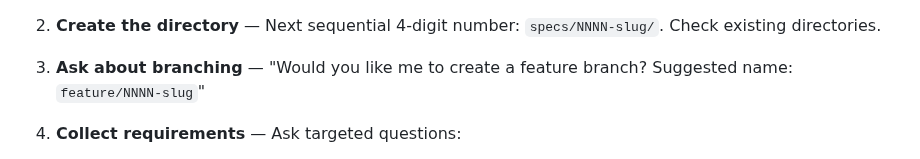
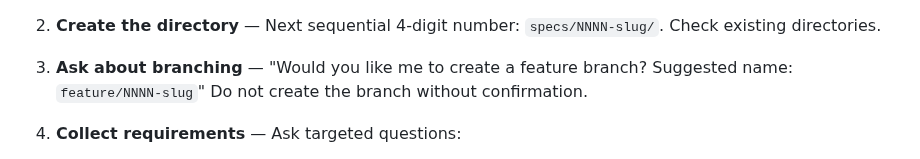
Before and after one commit to tovrleaf/openkata, a Markdown page: skills/spec-driven-dev/SKILL.md, the part around the change. Rendered like a GitHub page.

Commit message:
fix(spec-driven-dev): add explicit gate to branch creation step
Without 'Do not create without confirmation', agents skip
the ask and create the branch automatically.

Assisted-by: Kiro:claude-opus-4.6

```diff
--- a/skills/spec-driven-dev/SKILL.md
+++ b/skills/spec-driven-dev/SKILL.md
@@ -61,6 +61,7 @@ If no `specs/` directory exists, create it.
 3. **Ask about branching** — "Would you like me to create a
    feature branch? Suggested name:
    `feature/NNNN-slug`"
+   Do not create the branch without confirmation.
 
 4. **Collect requirements** — Ask targeted questions:
    - What does the user want to build?
```
